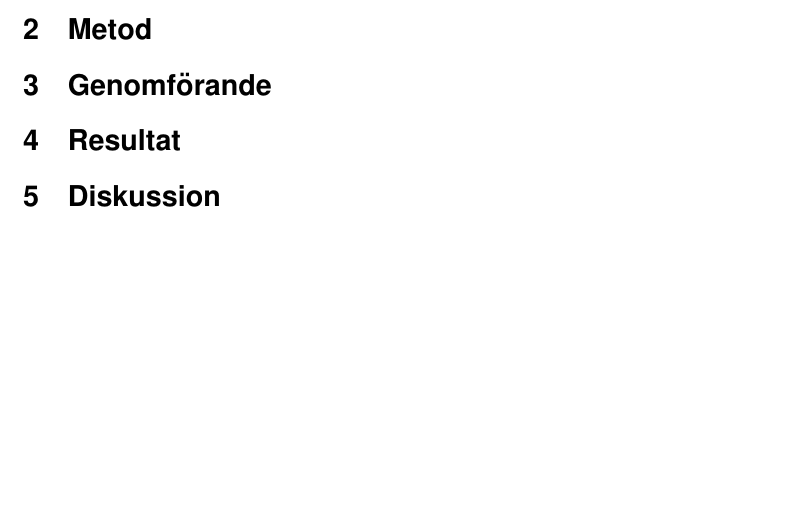
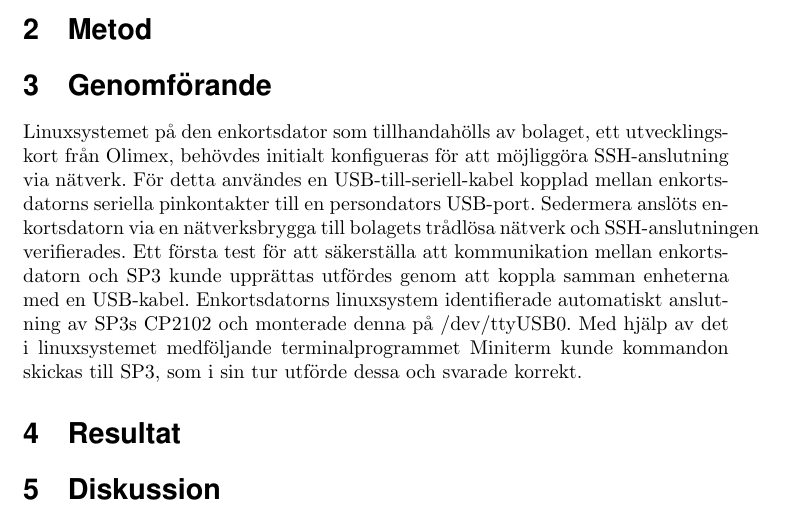
Before and after one commit to MrAkergren/SolarRemote, a LaTeX thesis (doc/tex/thesis/thesis.tex): part of page 4 of 4, cut so that both start at the same text, the shorter picture padded with empty space. Compiled offline with pdfLaTeX.

Commit message:
Start of 'Genomförande'.

```diff
--- a/doc/tex/thesis/thesis.tex
+++ b/doc/tex/thesis/thesis.tex
@@ -99,7 +99,7 @@
 	% section huvudtext (end)
 	\section{Genomförande} % (fold)
 	\label{sec:genomf_rande}
-
+		Linuxsystemet på den enkortsdator som tillhandahölls av bolaget, ett utvecklingskort från Olimex, behövdes initialt konfigueras för att möjliggöra SSH-anslutning via nätverk. För detta användes en USB-till-seriell-kabel kopplad mellan enkortsdatorns seriella pinkontakter till en persondators USB-port. Sedermera anslöts enkortsdatorn via en nätverksbrygga till bolagets trådlösa nätverk och SSH-anslutningen verifierades. Ett första test för att säkerställa att kommunikation mellan enkortsdatorn och SP3 kunde upprättas utfördes genom att koppla samman enheterna med en USB-kabel. Enkortsdatorns linuxsystem identifierade automatiskt anslutning av SP3s CP2102 och monterade denna på /dev/ttyUSB0. Med hjälp av det i linuxsystemet medföljande terminalprogrammet Miniterm kunde kommandon skickas till SP3, som i sin tur utförde dessa och svarade korrekt.
 	% section genomf_rande (end)
 
 	\section{Resultat} % (fold)
```
